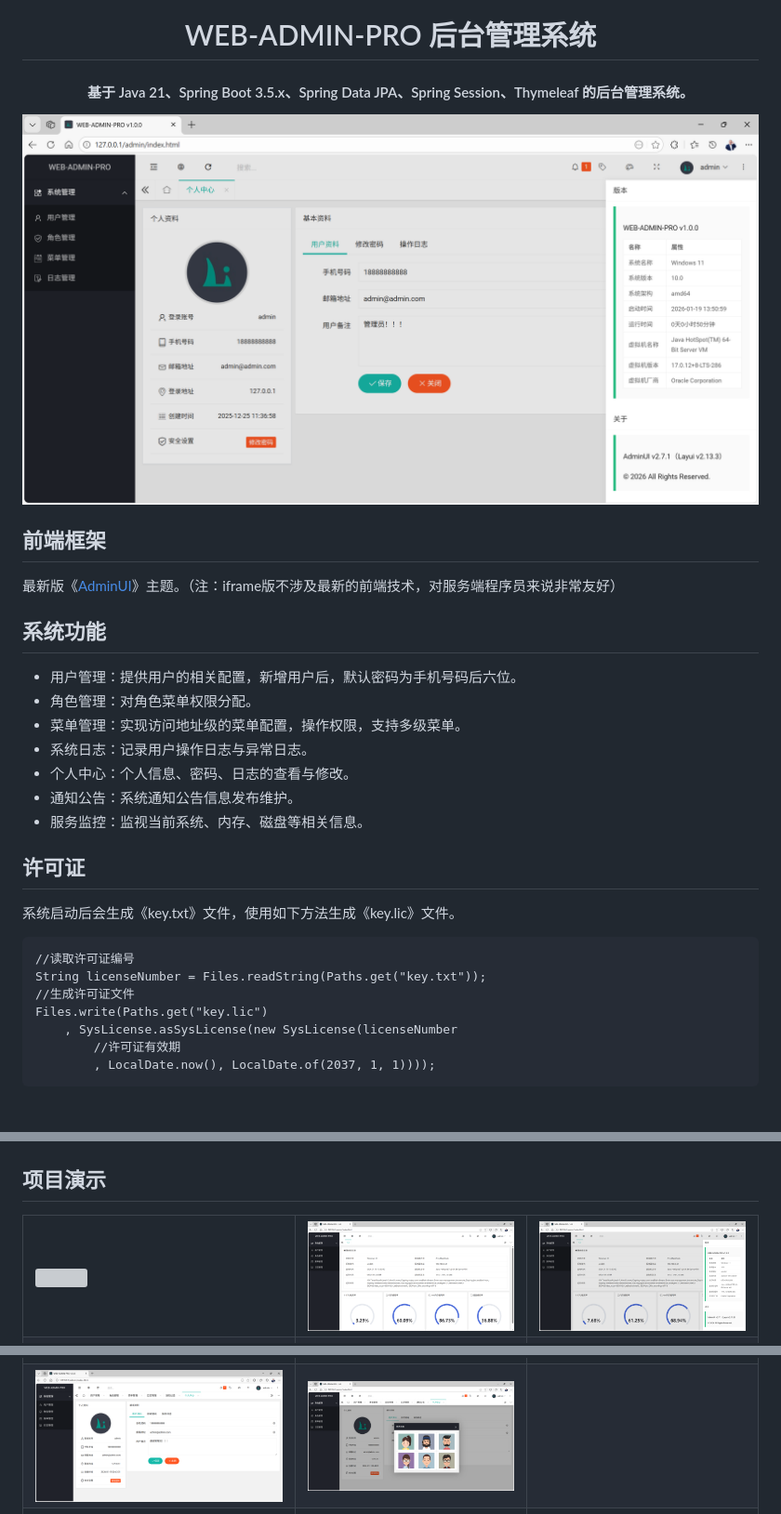
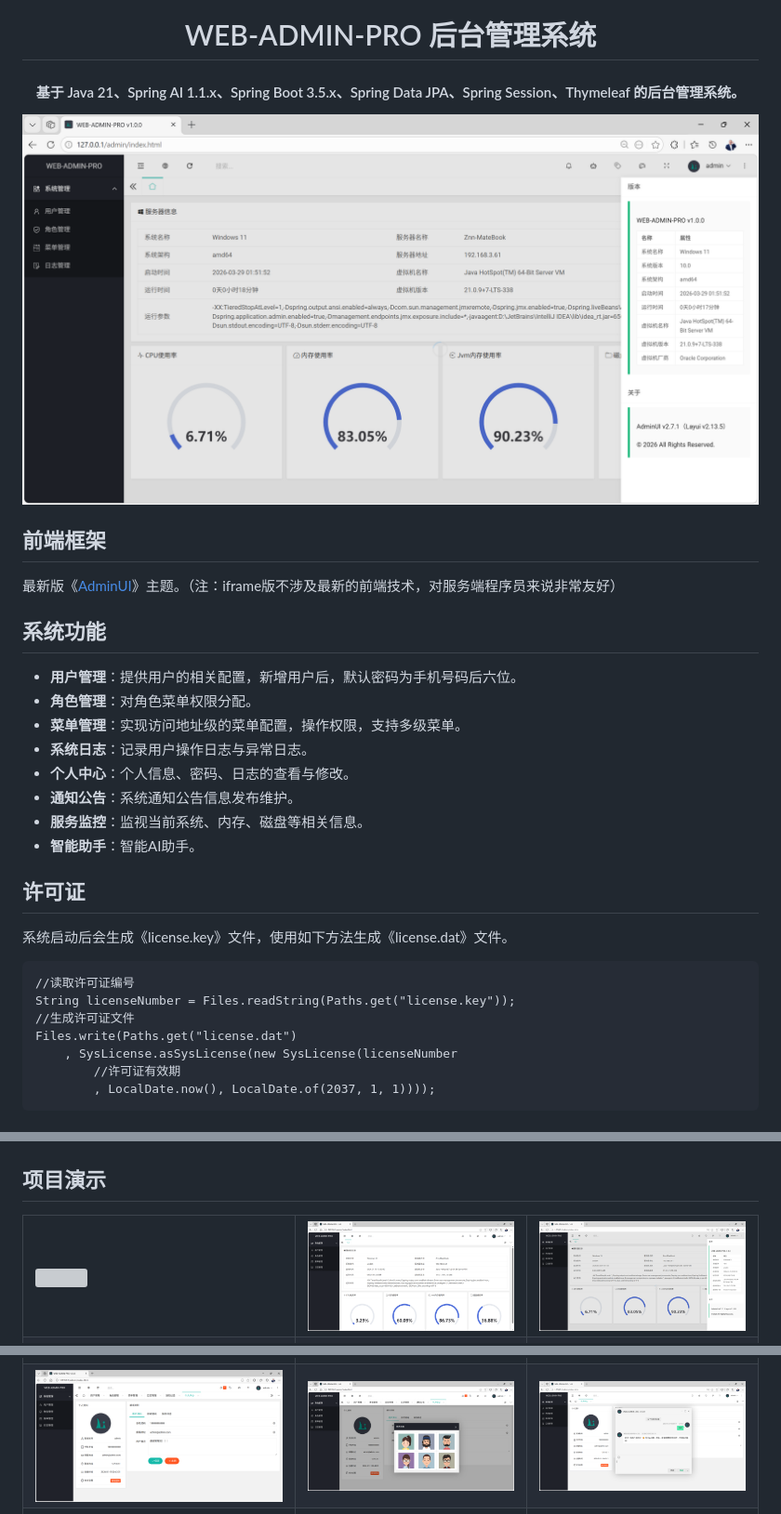
Before and after one commit to znn1980/web-admin-pro, a Markdown page: README.md, 3 parts joined by grey strips. Shown at 93% size. GitHub-like rendering; pictures changed too: demo.png (deleted), demo/智能助手.png (added), demo/版本.png; grey boxes are pictures that could not be loaded.

Commit message:
智能AI助手

````diff
--- a/README.md
+++ b/README.md
@@ -1,26 +1,27 @@
 <h1 align="center" style="margin: 30px 0 30px; font-weight: bold;">WEB-ADMIN-PRO 后台管理系统</h1>
-<h4 align="center">基于 Java 21、Spring Boot 3.5.x、Spring Data JPA、Spring Session、Thymeleaf 的后台管理系统。</h4>
-<p align="center"><img src="demo.png" alt=""></p>
+<h4 align="center">基于 Java 21、Spring AI 1.1.x、Spring Boot 3.5.x、Spring Data JPA、Spring Session、Thymeleaf 的后台管理系统。</h4>
+<p align="center"><img src="demo/版本.png" alt=""></p>
 
 ## 前端框架
 最新版《[AdminUI](https://gitee.com/znn1980/admin-ui-pro)》主题。（注：iframe版不涉及最新的前端技术，对服务端程序员来说非常友好）
 
 ## 系统功能
-- 用户管理：提供用户的相关配置，新增用户后，默认密码为手机号码后六位。
-- 角色管理：对角色菜单权限分配。
-- 菜单管理：实现访问地址级的菜单配置，操作权限，支持多级菜单。
-- 系统日志：记录用户操作日志与异常日志。
-- 个人中心：个人信息、密码、日志的查看与修改。
-- 通知公告：系统通知公告信息发布维护。
-- 服务监控：监视当前系统、内存、磁盘等相关信息。
+- **用户管理**：提供用户的相关配置，新增用户后，默认密码为手机号码后六位。
+- **角色管理**：对角色菜单权限分配。
+- **菜单管理**：实现访问地址级的菜单配置，操作权限，支持多级菜单。
+- **系统日志**：记录用户操作日志与异常日志。
+- **个人中心**：个人信息、密码、日志的查看与修改。
+- **通知公告**：系统通知公告信息发布维护。
+- **服务监控**：监视当前系统、内存、磁盘等相关信息。
+- **智能助手**：智能AI助手。
 
 ## 许可证
-系统启动后会生成《key.txt》文件，使用如下方法生成《key.lic》文件。
+系统启动后会生成《license.key》文件，使用如下方法生成《license.dat》文件。
 ```
 //读取许可证编号
-String licenseNumber = Files.readString(Paths.get("key.txt"));
+String licenseNumber = Files.readString(Paths.get("license.key"));
 //生成许可证文件
-Files.write(Paths.get("key.lic")
+Files.write(Paths.get("license.dat")
     , SysLicense.asSysLicense(new SysLicense(licenseNumber
         //许可证有效期
         , LocalDate.now(), LocalDate.of(2037, 1, 1))));
@@ -65,7 +66,7 @@ Files.write(Paths.get("key.lic")
     <tr>
         <td><img src="demo/个人中心1.png" alt=""/></td>
         <td><img src="demo/个人中心2.png" alt=""/></td>
-        <td></td>
+        <td><img src="demo/智能助手.png" alt=""/></td>
     </tr>
     <tr>
         <td><img src="demo/通知公告1.png" alt=""/></td>
````
Also changed, not shown: 14 other files.
